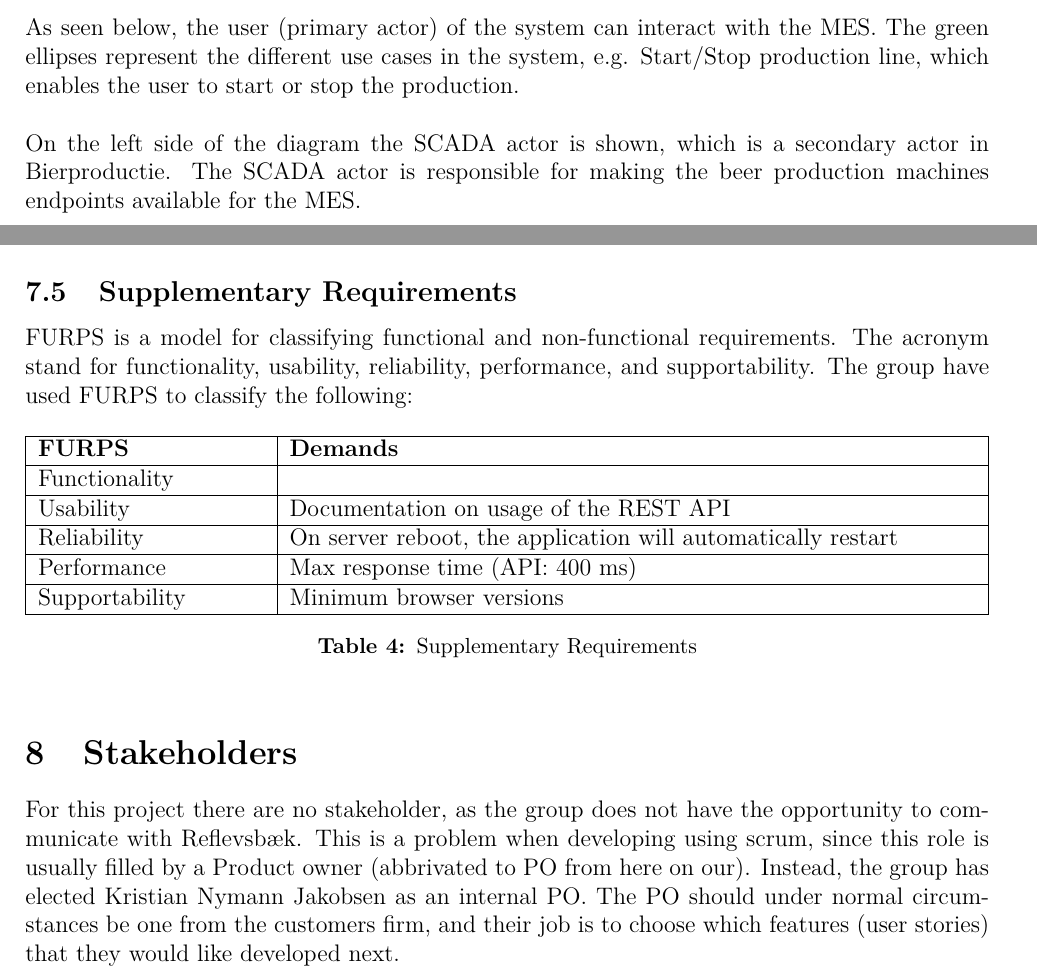
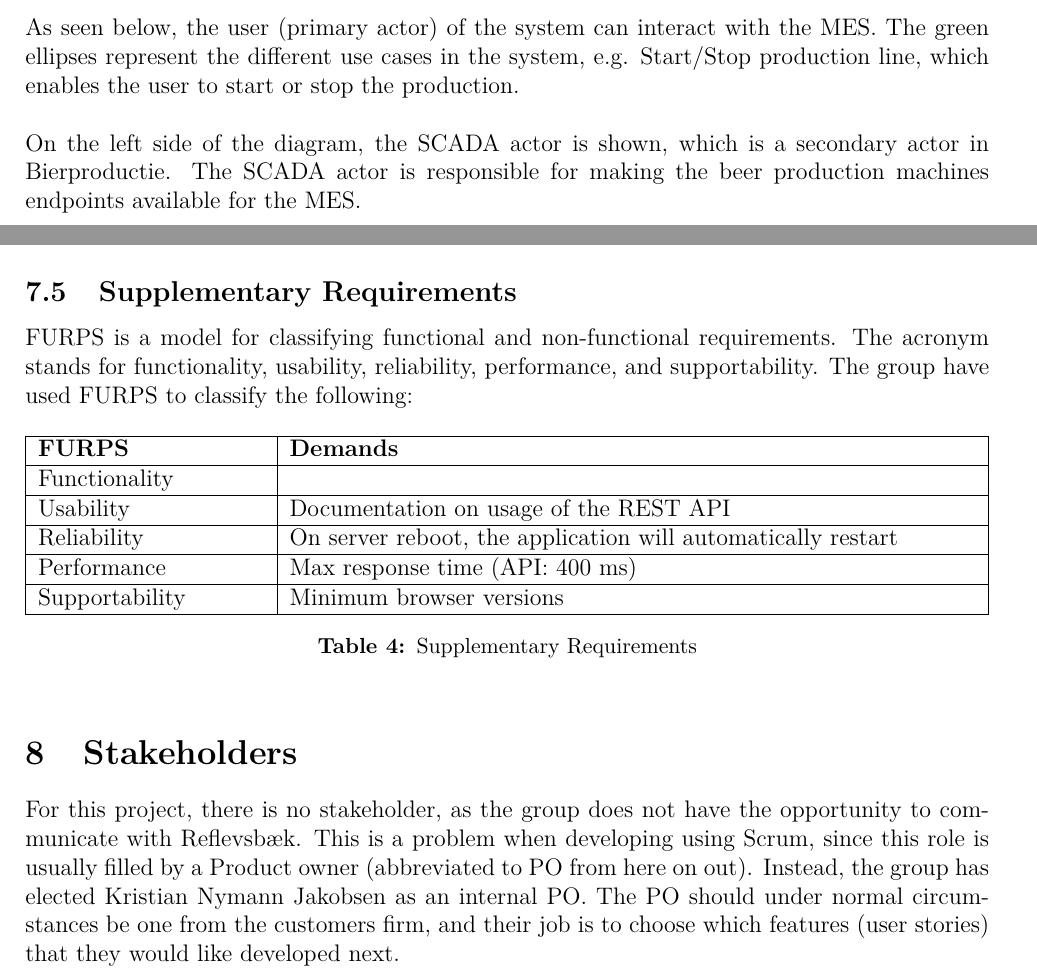
Before and after one commit to bierproductie/management, a LaTeX document (project_proposal/report.tex, which reads project_proposal/tex/mainpage.tex): two parts of pages 6 and 7 of 11, joined at a grey line, cut so that both start at the same text. Compiled offline with pdfLaTeX.

Commit message:
Use case-, Supplementary Requirements- and Stakeholders section - Grammarly

```diff
--- a/project_proposal/tex/mainpage.tex
+++ b/project_proposal/tex/mainpage.tex
@@ -214,7 +214,7 @@ The green ellipses represent the different use cases in the system, e.g.
 Start/Stop production line, which enables the user to start or stop the
 production. \\
 
-On the left side of the diagram the SCADA actor is shown, which is a secondary
+On the left side of the diagram, the SCADA actor is shown, which is a secondary
 actor in Bierproductie. The SCADA actor is responsible for making the beer
 production machines endpoints available for the MES.
 
@@ -227,7 +227,7 @@ production machines endpoints available for the MES.
 
 \subsection{Supplementary Requirements}
 FURPS is a model for classifying functional and non-functional requirements. The
-acronym stand for functionality, usability, reliability, performance, and
+acronym stands for functionality, usability, reliability, performance, and
 supportability. The group have used FURPS to classify the following:
 
 \begin{table}[ht]
@@ -251,10 +251,10 @@ supportability. The group have used FURPS to classify the following:
 \end{table}
 
 \section{Stakeholders}
-For this project there are no stakeholder, as the group does not have the
+For this project, there is no stakeholder, as the group does not have the
 opportunity to communicate with Reflevsbæk. This is a problem when developing
-using scrum, since this role is usually filled by a Product owner (abbrivated
-to PO from here on our). Instead, the group has elected Kristian Nymann
+using Scrum, since this role is usually filled by a Product owner (abbreviated
+to PO from here on out). Instead, the group has elected Kristian Nymann
 Jakobsen as an internal PO. The PO should under normal circumstances be one
 from the customers firm, and their job is to choose which features (user
 stories) that they would like developed next.
```
